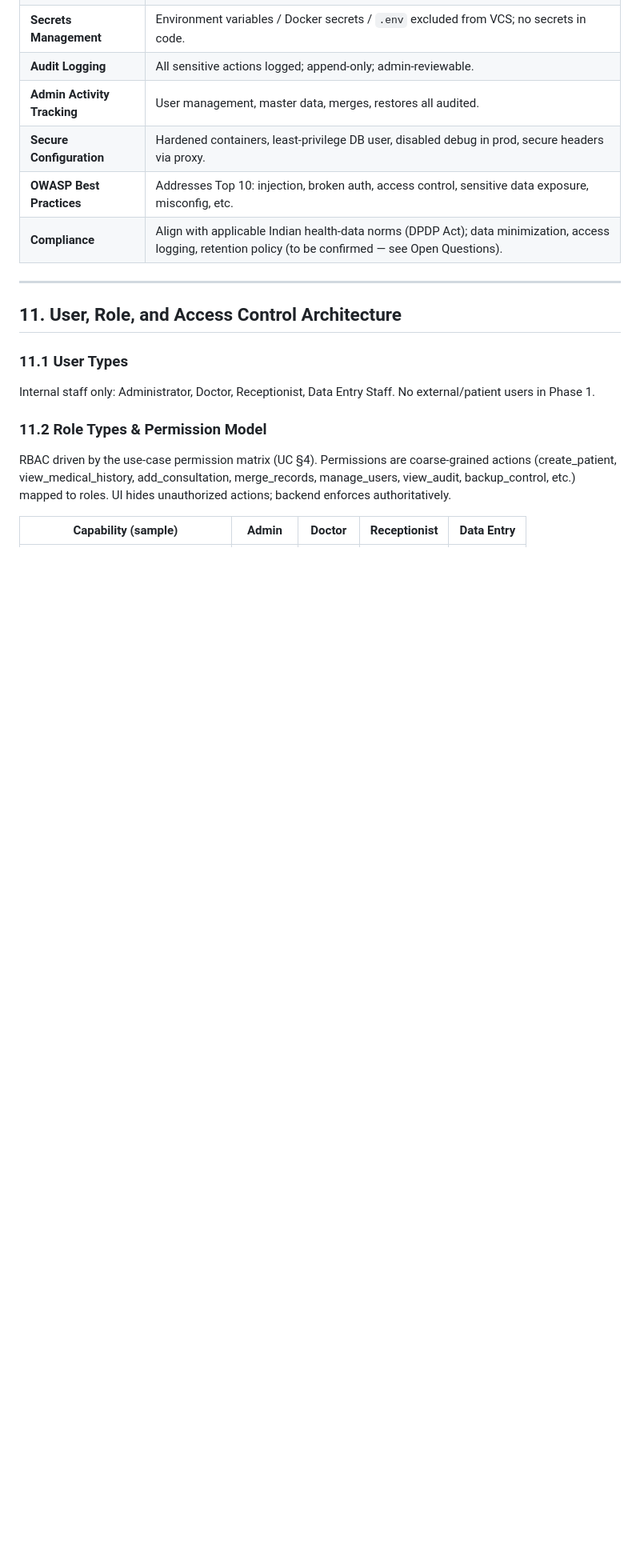
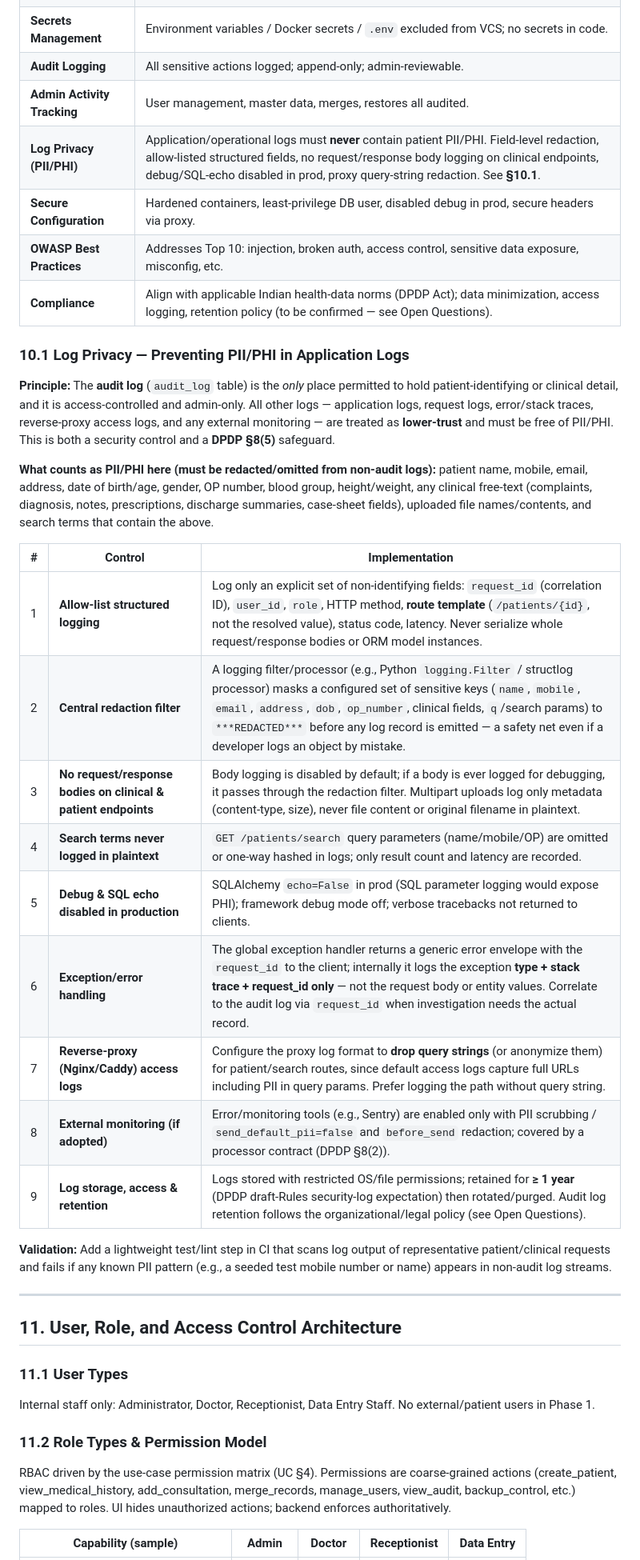
Before and after one commit to cleverbytescreations/ArogyaM-Patient-Management-System, a Markdown page: Docs/SYSTEM_ARCHITECTURE_DOCUMENT.md, the part around one of its changes. Shown at 80% size. Drawn GitHub-style; blank space fills up the shorter version.

Commit message:
updated for PII data

```diff
--- a/Docs/SYSTEM_ARCHITECTURE_DOCUMENT.md
+++ b/Docs/SYSTEM_ARCHITECTURE_DOCUMENT.md
@@ -603,9 +603,30 @@ erDiagram
 | **Secrets Management** | Environment variables / Docker secrets / `.env` excluded from VCS; no secrets in code. |
 | **Audit Logging** | All sensitive actions logged; append-only; admin-reviewable. |
 | **Admin Activity Tracking** | User management, master data, merges, restores all audited. |
+| **Log Privacy (PII/PHI)** | Application/operational logs must **never** contain patient PII/PHI. Field-level redaction, allow-listed structured fields, no request/response body logging on clinical endpoints, debug/SQL-echo disabled in prod, proxy query-string redaction. See **§10.1**. |
 | **Secure Configuration** | Hardened containers, least-privilege DB user, disabled debug in prod, secure headers via proxy. |
 | **OWASP Best Practices** | Addresses Top 10: injection, broken auth, access control, sensitive data exposure, misconfig, etc. |
 | **Compliance** | Align with applicable Indian health-data norms (DPDP Act); data minimization, access logging, retention policy (to be confirmed — see Open Questions). |
+
+### 10.1 Log Privacy — Preventing PII/PHI in Application Logs
+
+**Principle:** The **audit log** (`audit_log` table) is the *only* place permitted to hold patient-identifying or clinical detail, and it is access-controlled and admin-only. All other logs — application logs, request logs, error/stack traces, reverse-proxy access logs, and any external monitoring — are treated as **lower-trust** and must be free of PII/PHI. This is both a security control and a **DPDP §8(5)** safeguard.
+
+**What counts as PII/PHI here (must be redacted/omitted from non-audit logs):** patient name, mobile, email, address, date of birth/age, gender, OP number, blood group, height/weight, any clinical free-text (complaints, diagnosis, notes, prescriptions, discharge summaries, case-sheet fields), uploaded file names/contents, and search terms that contain the above.
+
+| # | Control | Implementation |
+|---|---------|----------------|
+| 1 | **Allow-list structured logging** | Log only an explicit set of non-identifying fields: `request_id` (correlation ID), `user_id`, `role`, HTTP method, **route template** (`/patients/{id}`, not the resolved value), status code, latency. Never serialize whole request/response bodies or ORM model instances. |
+| 2 | **Central redaction filter** | A logging filter/processor (e.g., Python `logging.Filter` / structlog processor) masks a configured set of sensitive keys (`name`, `mobile`, `email`, `address`, `dob`, `op_number`, clinical fields, `q`/search params) to `***REDACTED***` before any log record is emitted — a safety net even if a developer logs an object by mistake. |
+| 3 | **No request/response bodies on clinical & patient endpoints** | Body logging is disabled by default; if a body is ever logged for debugging, it passes through the redaction filter. Multipart uploads log only metadata (content-type, size), never file content or original filename in plaintext. |
+| 4 | **Search terms never logged in plaintext** | `GET /patients/search` query parameters (name/mobile/OP) are omitted or one-way hashed in logs; only result count and latency are recorded. |
+| 5 | **Debug & SQL echo disabled in production** | SQLAlchemy `echo=False` in prod (SQL parameter logging would expose PHI); framework debug mode off; verbose tracebacks not returned to clients. |
+| 6 | **Exception/error handling** | The global exception handler returns a generic error envelope with the `request_id` to the client; internally it logs the exception **type + stack trace + request_id only** — not the request body or entity values. Correlate to the audit log via `request_id` when investigation needs the actual record. |
+| 7 | **Reverse-proxy (Nginx/Caddy) access logs** | Configure the proxy log format to **drop query strings** (or anonymize them) for patient/search routes, since default access logs capture full URLs including PII in query params. Prefer logging the path without query string. |
+| 8 | **External monitoring (if adopted)** | Error/monitoring tools (e.g., Sentry) are enabled only with PII scrubbing / `send_default_pii=false` and `before_send` redaction; covered by a processor contract (DPDP §8(2)). |
+| 9 | **Log storage, access & retention** | Logs stored with restricted OS/file permissions; retained for **≥ 1 year** (DPDP draft-Rules security-log expectation) then rotated/purged. Audit log retention follows the organizational/legal policy (see Open Questions). |
+
+**Validation:** Add a lightweight test/lint step in CI that scans log output of representative patient/clinical requests and fails if any known PII pattern (e.g., a seeded test mobile number or name) appears in non-audit log streams.
 
 ---
 
```
Also changed, not shown: other parts of Docs/SYSTEM_ARCHITECTURE_DOCUMENT.md (+5 -4 lines).
